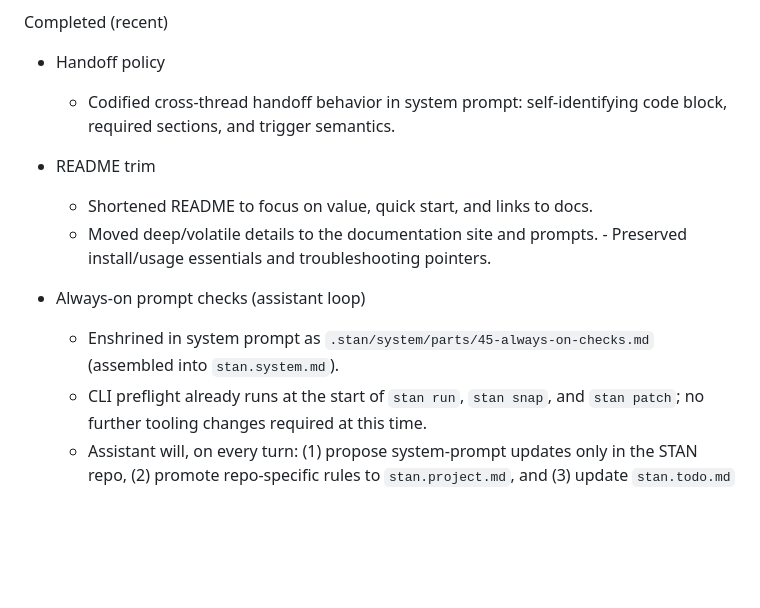
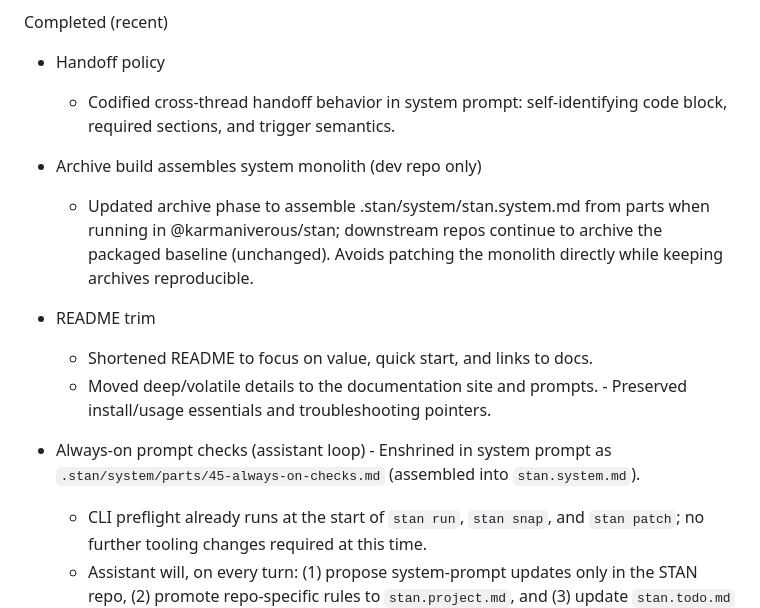
Before and after one commit to karmaniverous/stan, a Markdown page: .stan/system/stan.todo.md, the part around the change. GitHub-like rendering; blank space fills up the shorter version.

Commit message:
docs(todo): record archive-phase monolith assembly (dev repo only)
When: 2025-08-25 (UTC)
Why: Capture completion of the change to assemble the system monolith
     from parts during archive build in @karmaniverous/stan, while
     leaving downstream repos on the packaged baseline.
What changed:
- Updated .stan/system/stan.todo.md (Completed): note archive-phase
  monolith assembly behavior and intent (no direct monolith patching).

```diff
--- a/.stan/system/stan.todo.md
+++ b/.stan/system/stan.todo.md
@@ -60,12 +60,17 @@ Completed (recent)
   - Codified cross‑thread handoff behavior in system prompt:
     self‑identifying code block, required sections, and trigger semantics.
 
+- Archive build assembles system monolith (dev repo only)
+  - Updated archive phase to assemble .stan/system/stan.system.md from parts
+    when running in @karmaniverous/stan; downstream repos continue to archive
+    the packaged baseline (unchanged). Avoids patching the monolith directly
+    while keeping archives reproducible.
+
 - README trim
   - Shortened README to focus on value, quick start, and links to docs.
   - Moved deep/volatile details to the documentation site and prompts.  - Preserved install/usage essentials and troubleshooting pointers.
 
-- Always‑on prompt checks (assistant loop)
-  - Enshrined in system prompt as `.stan/system/parts/45-always-on-checks.md` (assembled into `stan.system.md`).
+- Always‑on prompt checks (assistant loop)  - Enshrined in system prompt as `.stan/system/parts/45-always-on-checks.md` (assembled into `stan.system.md`).
   - CLI preflight already runs at the start of `stan run`, `stan snap`, and `stan patch`; no further tooling changes required at this time.
   - Assistant will, on every turn: (1) propose system‑prompt updates only in the STAN repo, (2) promote repo‑specific rules to `stan.project.md`, and (3) update `stan.todo.md` with each material change set.
 
```
